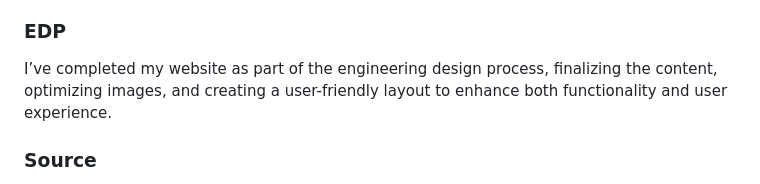
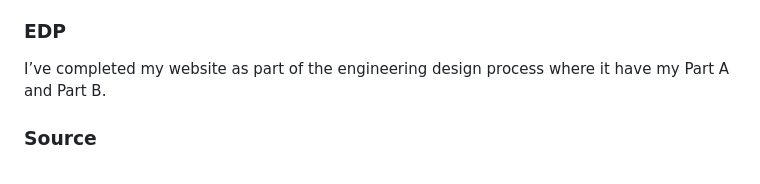
Before and after one commit to derrickc1170/sep10-freedom-project, a Markdown page: blog/entry07.md, the part around the change. Drawn GitHub-style.

```diff
--- a/blog/entry07.md
+++ b/blog/entry07.md
@@ -22,7 +22,7 @@ Today I am presenting what I have learn about after I present my freedom project
 
 
 ### EDP
-I’ve completed my website as part of the engineering design process, finalizing the content, optimizing images, and creating a user-friendly layout to enhance both functionality and user experience.
+I’ve completed my website as part of the engineering design process where it have my Part A and Part B.
 ### Source
 * `Presenation`: https://docs.google.com/presentation/d/1XudTXn1mK2YmGlp3EvvYRWNM_aZxjj2JPfpKs6YffIs/edit?usp=sharing
 * `Elevator Pitch`: https://docs.google.com/document/d/1yl2N-pLQ5VdmG-8factkbm7xqs_NN6-OLWLBsJMAD6E/edit?usp=sharing
```
